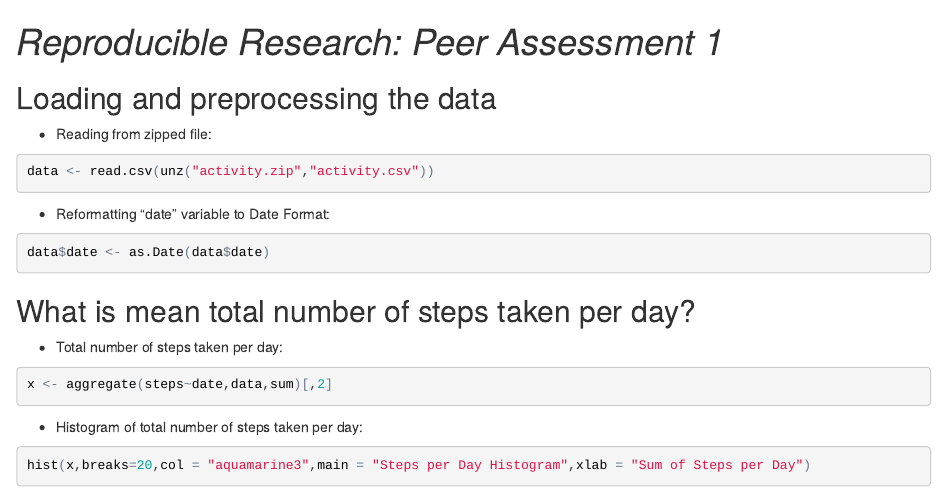
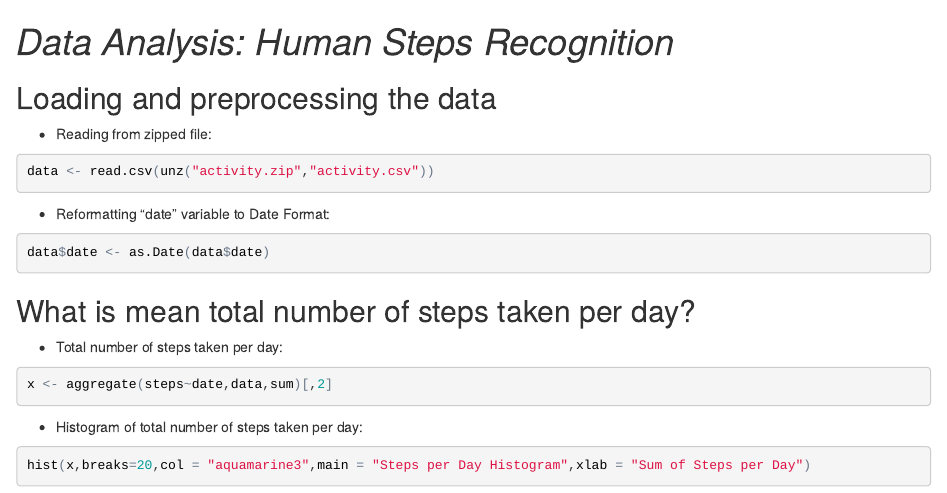
Before and after one commit to xabiko/DataAnalysis-HumanActivityRecognition, an R Markdown document (analysisHSM.Rmd): the page in a window 1100 px wide, from its top. The pictures show the output file analysisHSM.html that the author committed with the source, opened offline.

Commit message:
third commit

```diff
--- a/analysisHSM.Rmd
+++ b/analysisHSM.Rmd
@@ -1,5 +1,5 @@
 ---
-title: "*Reproducible Research: Peer Assessment 1*"
+title: "*Data Analysis: Human Steps Recognition*"
 output:
   html_document:
     keep_md: true
```
Also changed, not shown: analysisHSM.html, analysisHSM.md.
